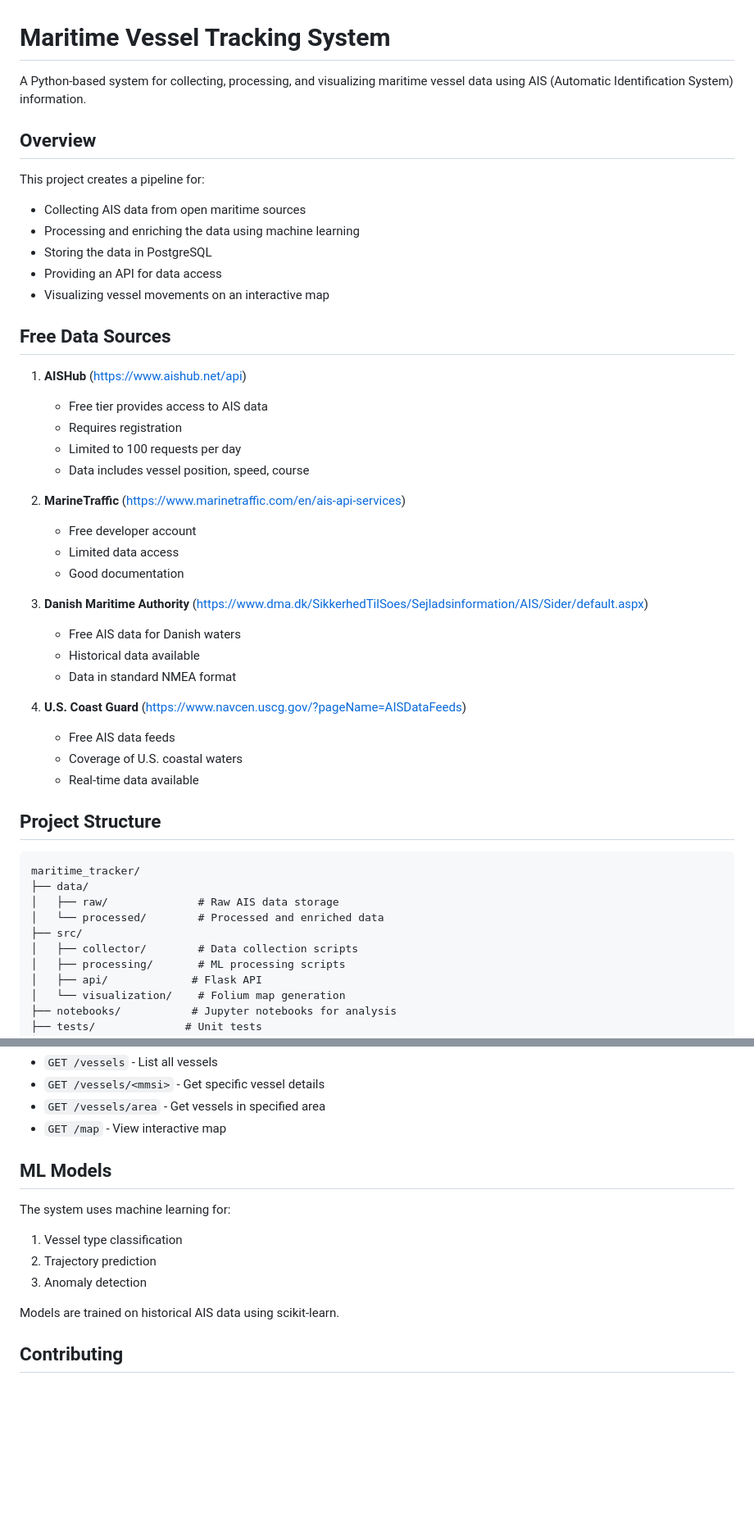
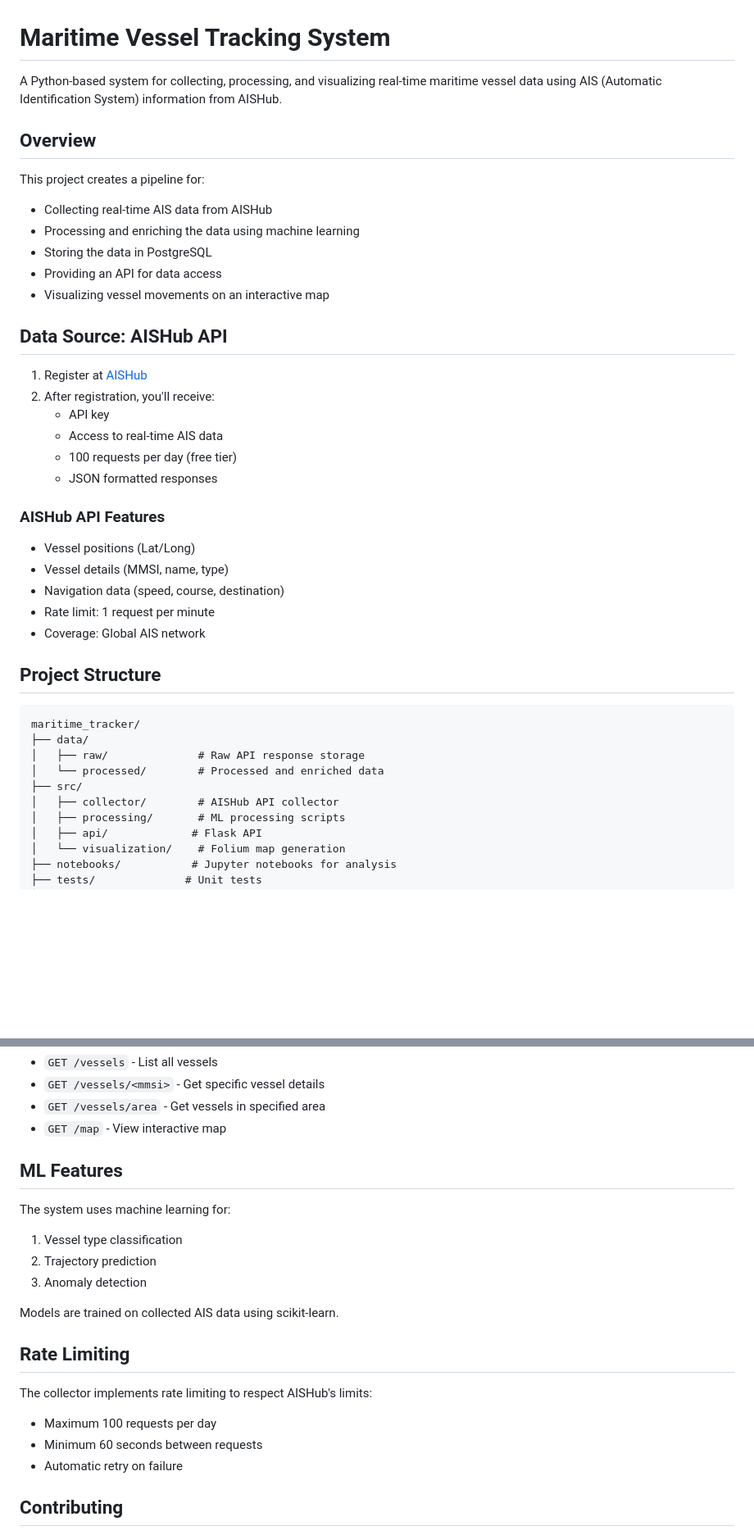
Before and after one commit to imaddde867/NaviCast, a Markdown page: README.md, 2 parts joined by grey strips. Shown at 82% size. Drawn GitHub-style; blank space fills up the shorter version.

````diff
--- a/README.md
+++ b/README.md
@@ -1,47 +1,40 @@
 # Maritime Vessel Tracking System
 
-A Python-based system for collecting, processing, and visualizing maritime vessel data using AIS (Automatic Identification System) information.
+A Python-based system for collecting, processing, and visualizing real-time maritime vessel data using AIS (Automatic Identification System) information from AISHub.
 
 ## Overview
 
 This project creates a pipeline for:
-- Collecting AIS data from open maritime sources
+- Collecting real-time AIS data from AISHub
 - Processing and enriching the data using machine learning
 - Storing the data in PostgreSQL
 - Providing an API for data access
 - Visualizing vessel movements on an interactive map
 
-## Free Data Sources
+## Data Source: AISHub API
 
-1. **AISHub** (https://www.aishub.net/api)
-   - Free tier provides access to AIS data
-   - Requires registration
-   - Limited to 100 requests per day
-   - Data includes vessel position, speed, course
+1. Register at [AISHub](https://www.aishub.net/join-us)
+2. After registration, you'll receive:
+   - API key
+   - Access to real-time AIS data
+   - 100 requests per day (free tier)
+   - JSON formatted responses
 
-2. **MarineTraffic** (https://www.marinetraffic.com/en/ais-api-services)
-   - Free developer account
-   - Limited data access
-   - Good documentation
-
-3. **Danish Maritime Authority** (https://www.dma.dk/SikkerhedTilSoes/Sejladsinformation/AIS/Sider/default.aspx)
-   - Free AIS data for Danish waters
-   - Historical data available
-   - Data in standard NMEA format
-
-4. **U.S. Coast Guard** (https://www.navcen.uscg.gov/?pageName=AISDataFeeds)
-   - Free AIS data feeds
-   - Coverage of U.S. coastal waters
-   - Real-time data available
+### AISHub API Features
+- Vessel positions (Lat/Long)
+- Vessel details (MMSI, name, type)
+- Navigation data (speed, course, destination)
+- Rate limit: 1 request per minute
+- Coverage: Global AIS network
 
 ## Project Structure
 ```
 maritime_tracker/
 ├── data/
-│   ├── raw/              # Raw AIS data storage
+│   ├── raw/              # Raw API response storage
 │   └── processed/        # Processed and enriched data
 ├── src/
-│   ├── collector/        # Data collection scripts
+│   ├── collector/        # AISHub API collector
 │   ├── processing/       # ML processing scripts
 │   ├── api/             # Flask API
 │   └── visualization/    # Folium map generation
@@ -128,14 +122,21 @@ http://localhost:5000/map
 - `GET /vessels/area` - Get vessels in specified area
 - `GET /map` - View interactive map
 
-## ML Models
+## ML Features
 
 The system uses machine learning for:
 1. Vessel type classification
 2. Trajectory prediction
 3. Anomaly detection
 
-Models are trained on historical AIS data using scikit-learn.
+Models are trained on collected AIS data using scikit-learn.
+
+## Rate Limiting
+
+The collector implements rate limiting to respect AISHub's limits:
+- Maximum 100 requests per day
+- Minimum 60 seconds between requests
+- Automatic retry on failure
 
 ## Contributing
 
````
Also changed, not shown: other parts of README.md (+4 -3 lines).
